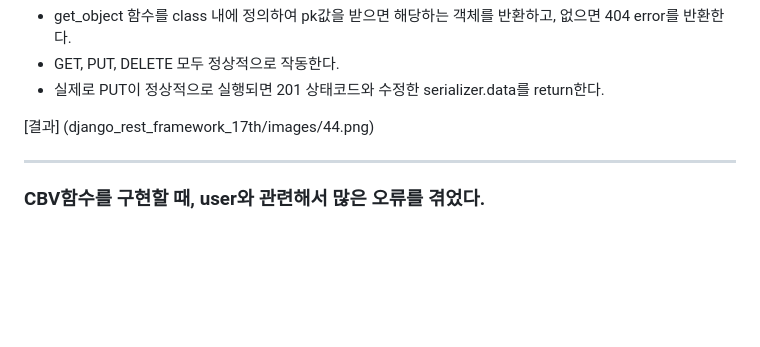
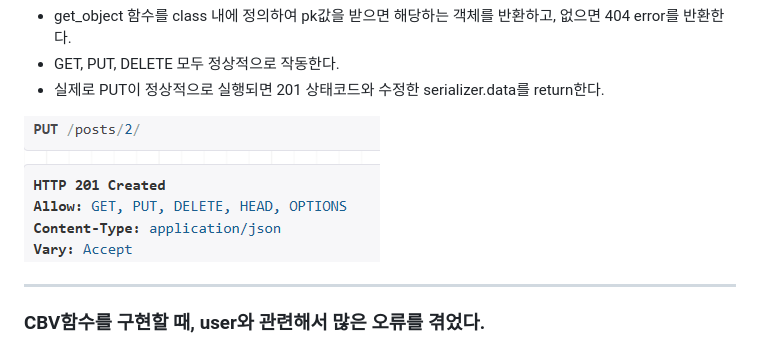
Before and after one commit to yumiiiiiii/django_rest_framework_17th, a Markdown page: README.md, the part around the change printed below. Drawn GitHub-style; blank space fills up the shorter version.

```diff
--- a/README.md
+++ b/README.md
@@ -171,7 +171,7 @@ class PostDetail(APIView):
 - GET, PUT, DELETE 모두 정상적으로 작동한다.
 - 실제로 PUT이 정상적으로 실행되면 201 상태코드와 수정한 serializer.data를 return한다.
 
-[결과] (django_rest_framework_17th/images/44.png)
+![결과](./images/44.png)
 
 ----
 
```
Also changed, not shown: other parts of README.md (+4 -4 lines).
